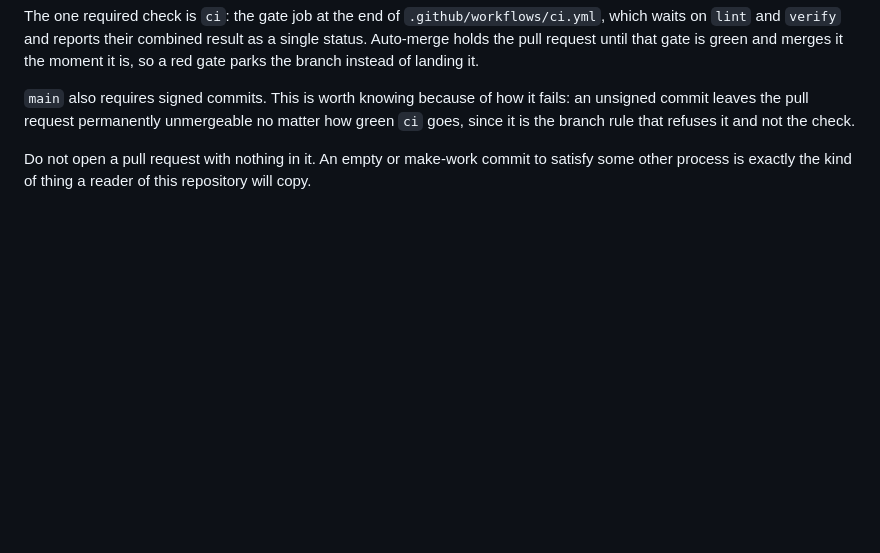
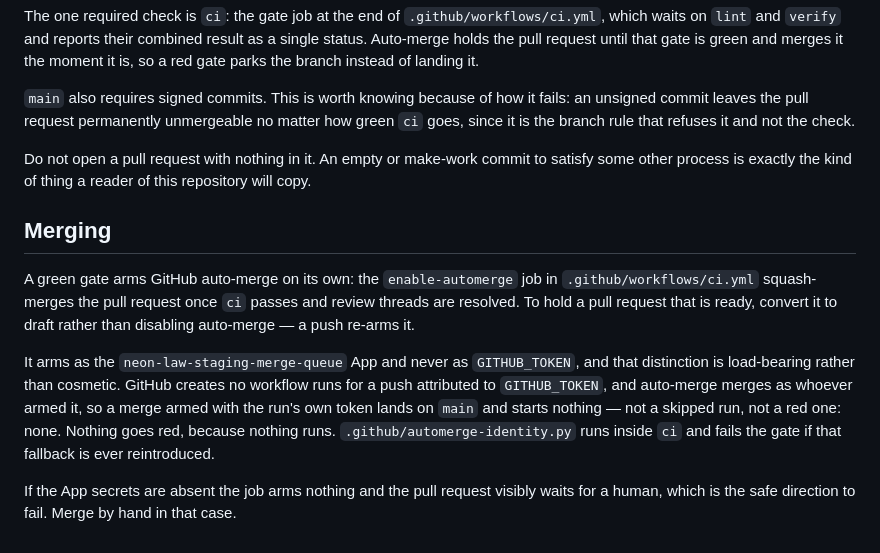
Before and after one commit to neon-law-foundation/navigator-sample-project, a Markdown page: CLAUDE.md, the part around the change. Drawn GitHub-style; blank space fills up the shorter version.

Commit message:
Document how merging works (#17)
Adds a `## Merging` section to CLAUDE.md.

Touches no workflow file, so this is also the end-to-end check on the
App arming introduced in the previous PR: it should be armed by
`app/neon-law-staging-merge-queue`, merged by the same App, and its
merge push should fire `ci` on `main`.

```diff
--- a/CLAUDE.md
+++ b/CLAUDE.md
@@ -78,3 +78,20 @@ the check.
 Do not open a pull request with nothing in it. An empty or make-work commit to
 satisfy some other process is exactly the kind of thing a reader of this
 repository will copy.
+
+## Merging
+
+A green gate arms GitHub auto-merge on its own: the `enable-automerge` job in
+`.github/workflows/ci.yml` squash-merges the pull request once `ci` passes and review threads are
+resolved. To hold a pull request that is ready, convert it to draft rather than disabling
+auto-merge — a push re-arms it.
+
+It arms as the `neon-law-staging-merge-queue` App and never as `GITHUB_TOKEN`, and that distinction
+is load-bearing rather than cosmetic. GitHub creates no workflow runs for a push attributed to
+`GITHUB_TOKEN`, and auto-merge merges as whoever armed it, so a merge armed with the run's own token
+lands on `main` and starts nothing — not a skipped run, not a red one: none. Nothing goes red,
+because nothing runs. `.github/automerge-identity.py` runs inside `ci` and fails the gate if that
+fallback is ever reintroduced.
+
+If the App secrets are absent the job arms nothing and the pull request visibly waits for a human,
+which is the safe direction to fail. Merge by hand in that case.
```
